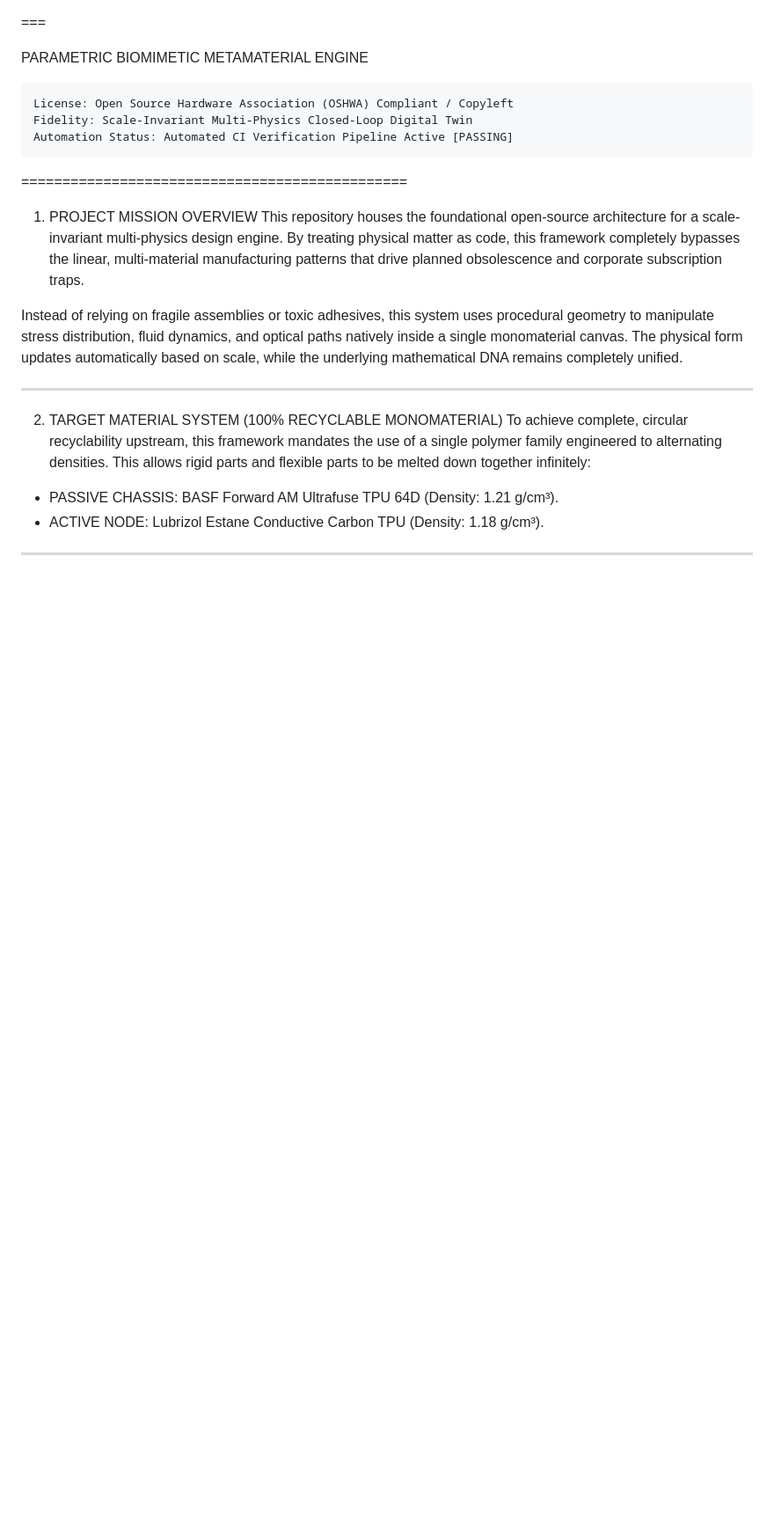
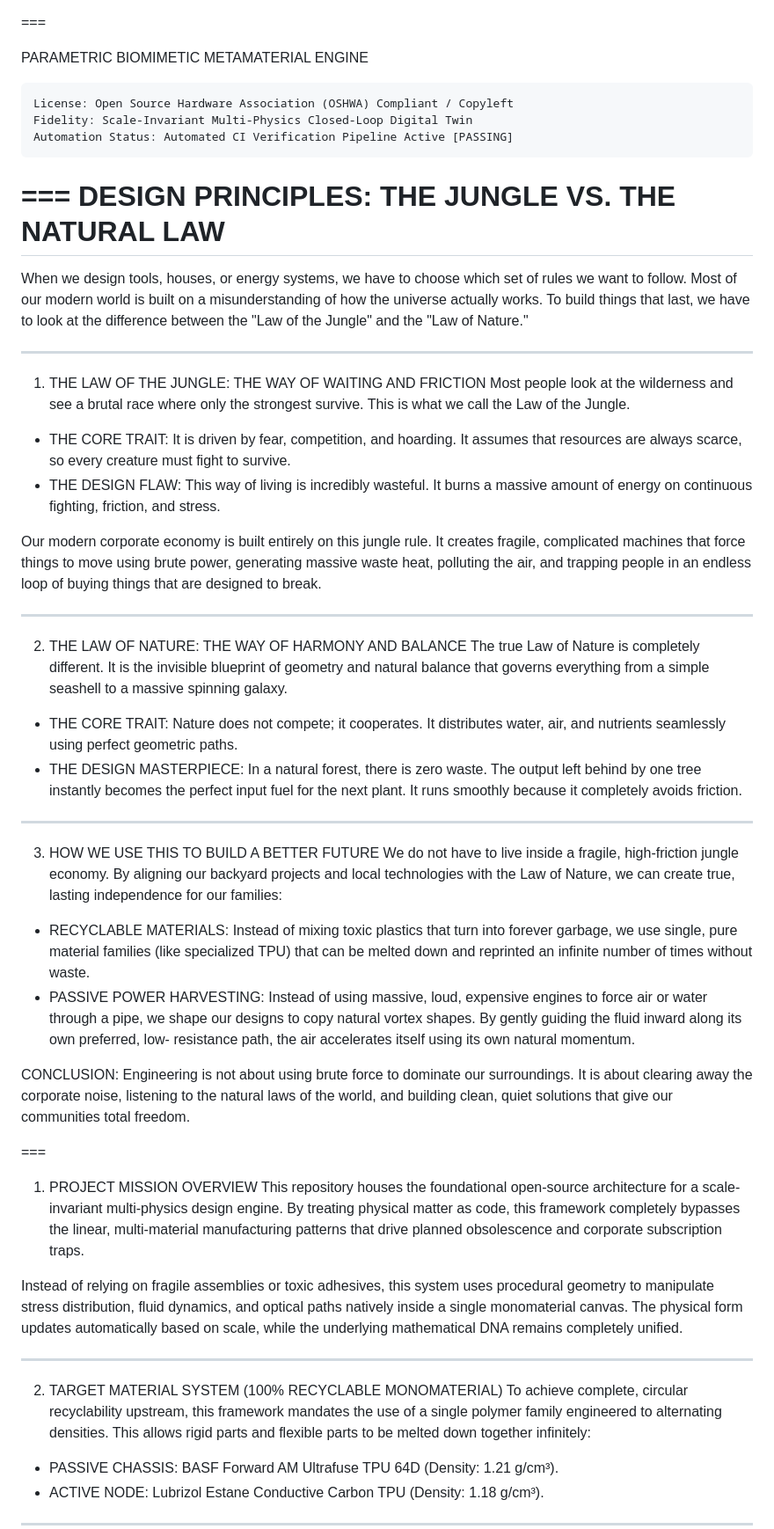
Before and after one commit to PureWaterArtist/parametric-vector-engine, a Markdown page: README.md, the part around the change. Shown at 88% size. Drawn GitHub-style; blank space fills up the shorter version.

Commit message:
Expand README with design principles and future vision
Added a section on design principles contrasting the 'Law of the Jungle' with the 'Law of Nature', emphasizing harmony and balance in engineering.

```diff
--- a/README.md
+++ b/README.md
@@ -5,7 +5,66 @@ PARAMETRIC BIOMIMETIC METAMATERIAL ENGINE
     License: Open Source Hardware Association (OSHWA) Compliant / Copyleft
     Fidelity: Scale-Invariant Multi-Physics Closed-Loop Digital Twin
     Automation Status: Automated CI Verification Pipeline Active [PASSING]
-===============================================
+
+===
+DESIGN PRINCIPLES: THE JUNGLE VS. THE NATURAL LAW
+===
+
+When we design tools, houses, or energy systems, we have to choose which set of
+rules we want to follow. Most of our modern world is built on a misunderstanding
+of how the universe actually works. To build things that last, we have to look at
+the difference between the "Law of the Jungle" and the "Law of Nature."
+
+---
+
+1. THE LAW OF THE JUNGLE: THE WAY OF WAITING AND FRICTION
+Most people look at the wilderness and see a brutal race where only the
+strongest survive. This is what we call the Law of the Jungle.
+
+- THE CORE TRAIT: It is driven by fear, competition, and hoarding. It assumes
+  that resources are always scarce, so every creature must fight to survive.
+- THE DESIGN FLAW: This way of living is incredibly wasteful. It burns a
+  massive amount of energy on continuous fighting, friction, and stress.
+
+Our modern corporate economy is built entirely on this jungle rule. It creates
+fragile, complicated machines that force things to move using brute power,
+generating massive waste heat, polluting the air, and trapping people in an
+endless loop of buying things that are designed to break.
+
+---
+
+2. THE LAW OF NATURE: THE WAY OF HARMONY AND BALANCE
+The true Law of Nature is completely different. It is the invisible blueprint
+of geometry and natural balance that governs everything from a simple seashell
+to a massive spinning galaxy.
+
+- THE CORE TRAIT: Nature does not compete; it cooperates. It distributes water,
+  air, and nutrients seamlessly using perfect geometric paths.
+- THE DESIGN MASTERPIECE: In a natural forest, there is zero waste. The output
+  left behind by one tree instantly becomes the perfect input fuel for the next plant.
+  It runs smoothly because it completely avoids friction.
+
+---
+
+3. HOW WE USE THIS TO BUILD A BETTER FUTURE
+We do not have to live inside a fragile, high-friction jungle economy. By
+aligning our backyard projects and local technologies with the Law of Nature,
+we can create true, lasting independence for our families:
+
+- RECYCLABLE MATERIALS: Instead of mixing toxic plastics that turn into forever
+  garbage, we use single, pure material families (like specialized TPU) that
+  can be melted down and reprinted an infinite number of times without waste.
+- PASSIVE POWER HARVESTING: Instead of using massive, loud, expensive engines
+  to force air or water through a pipe, we shape our designs to copy natural vortex
+  shapes. By gently guiding the fluid inward along its own preferred, low-
+  resistance path, the air accelerates itself using its own natural momentum.
+
+CONCLUSION: Engineering is not about using brute force to dominate our
+surroundings. It is about clearing away the corporate noise, listening to the
+natural laws of the world, and building clean, quiet solutions that give our
+communities total freedom.
+
+===
 
 1. PROJECT MISSION OVERVIEW
 This repository houses the foundational open-source architecture for a scale-
```
